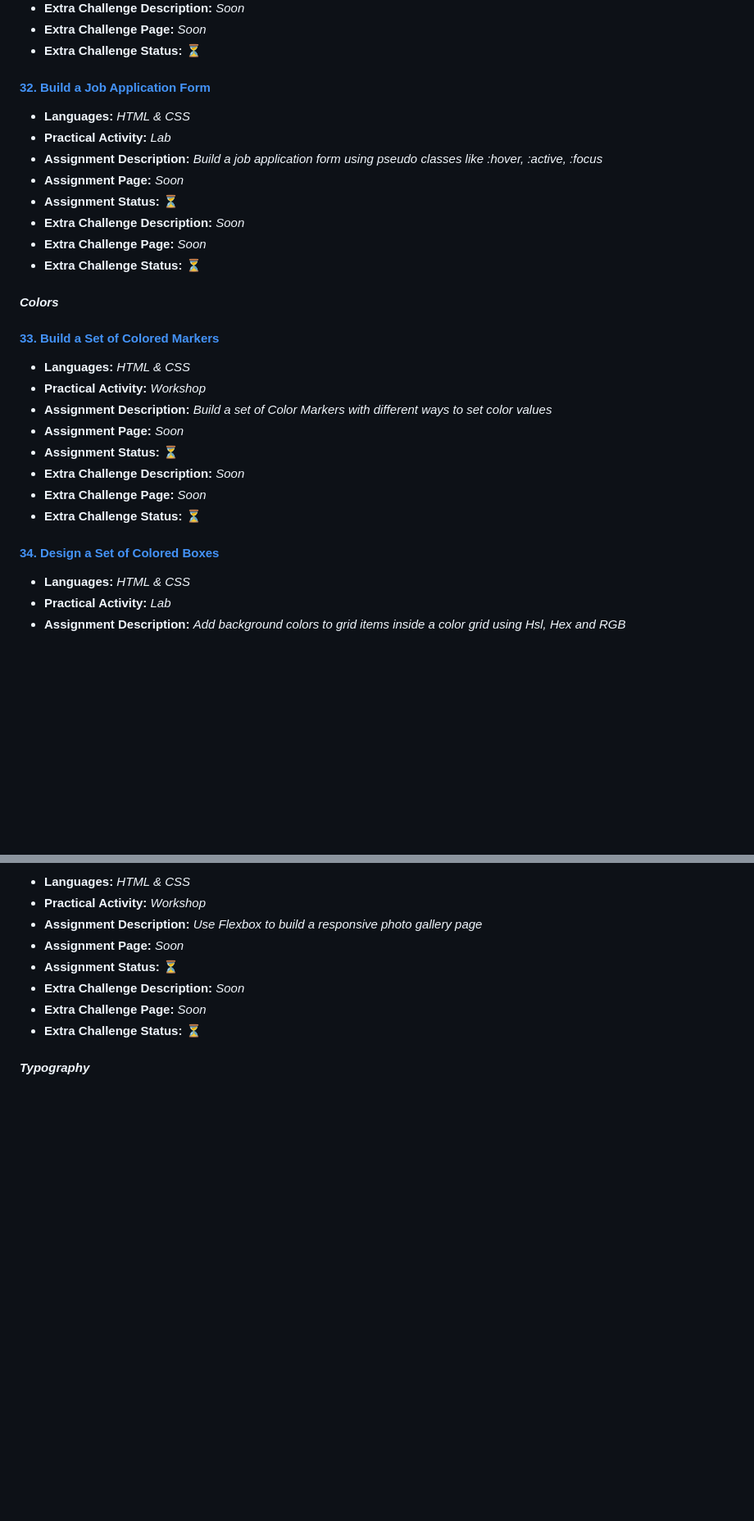
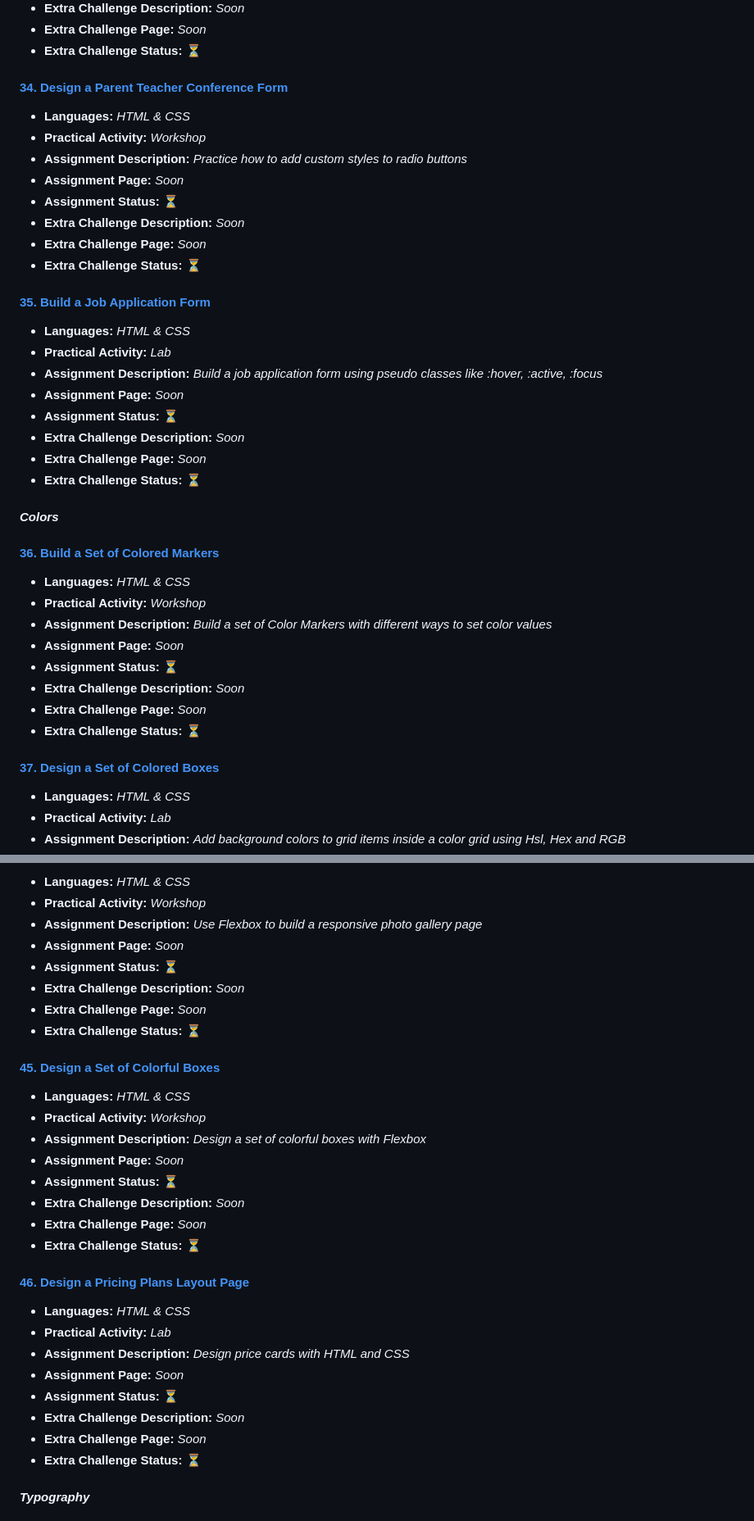
Before and after one commit to PastelPrism/freecodecamp-responsive-web-design-certification, a Markdown page: README.md, 2 parts joined by grey strips. Shown at 82% size. Drawn GitHub-style; folded sections open; blank space fills up the shorter version.

Commit message:
Finished README template

```diff
--- a/README.md
+++ b/README.md
@@ -421,7 +421,18 @@ This README is a bit messy here and there, but it will become better in a few we
 - **Extra Challenge Page:** _Soon_
 - **Extra Challenge Status:** ⏳
 
-#### [32. **Build a Job Application Form**](https://github.com/PastelPrism/freecodecamp-full-stack-developer/tree/main/build-a-job-application-form)
+#### [34. **Design a Parent Teacher Conference Form**]()
+
+- **Languages:** _HTML & CSS_
+- **Practical Activity:** _Workshop_
+- **Assignment Description:** _Practice how to add custom styles to radio buttons_
+- **Assignment Page:** _Soon_
+- **Assignment Status:** ⏳
+- **Extra Challenge Description:** _Soon_
+- **Extra Challenge Page:** _Soon_
+- **Extra Challenge Status:** ⏳
+
+#### [35. **Build a Job Application Form**]()
 
 - **Languages:** _HTML & CSS_
 - **Practical Activity:** _Lab_
@@ -434,7 +445,7 @@ This README is a bit messy here and there, but it will become better in a few we
 
 #### _**Colors**_
 
-#### [33. **Build a Set of Colored Markers**](https://github.com/PastelPrism/freecodecamp-full-stack-developer/tree/main/build-a-set-of-colored-markers)
+#### [36. **Build a Set of Colored Markers**]()
 
 - **Languages:** _HTML & CSS_
 - **Practical Activity:** _Workshop_
@@ -445,7 +456,7 @@ This README is a bit messy here and there, but it will become better in a few we
 - **Extra Challenge Page:** _Soon_
 - **Extra Challenge Status:** ⏳
 
-#### [34. **Design a Set of Colored Boxes**](https://github.com/PastelPrism/freecodecamp-full-stack-developer/tree/main/design-a-set-of-colored-boxes)
+#### [37. **Design a Set of Colored Boxes**]()
 
 - **Languages:** _HTML & CSS_
 - **Practical Activity:** _Lab_
@@ -539,5 +548,27 @@ This README is a bit messy here and there, but it will become better in a few we
 - **Extra Challenge Page:** _Soon_
 - **Extra Challenge Status:** ⏳
 
+#### [45. **Design a Set of Colorful Boxes**]()
+
+- **Languages:** _HTML & CSS_
+- **Practical Activity:** _Workshop_
+- **Assignment Description:** _Design a set of colorful boxes with Flexbox_
+- **Assignment Page:** _Soon_
+- **Assignment Status:** ⏳
+- **Extra Challenge Description:** _Soon_
+- **Extra Challenge Page:** _Soon_
+- **Extra Challenge Status:** ⏳
+
+#### [46. **Design a Pricing Plans Layout Page**]()
+
+- **Languages:** _HTML & CSS_
+- **Practical Activity:** _Lab_
+- **Assignment Description:** _Design price cards with HTML and CSS_
+- **Assignment Page:** _Soon_
+- **Assignment Status:** ⏳
+- **Extra Challenge Description:** _Soon_
+- **Extra Challenge Page:** _Soon_
+- **Extra Challenge Status:** ⏳
+
 #### _**Typography**_
 
```
Also changed, not shown: other parts of README.md (+87 -101 lines).
